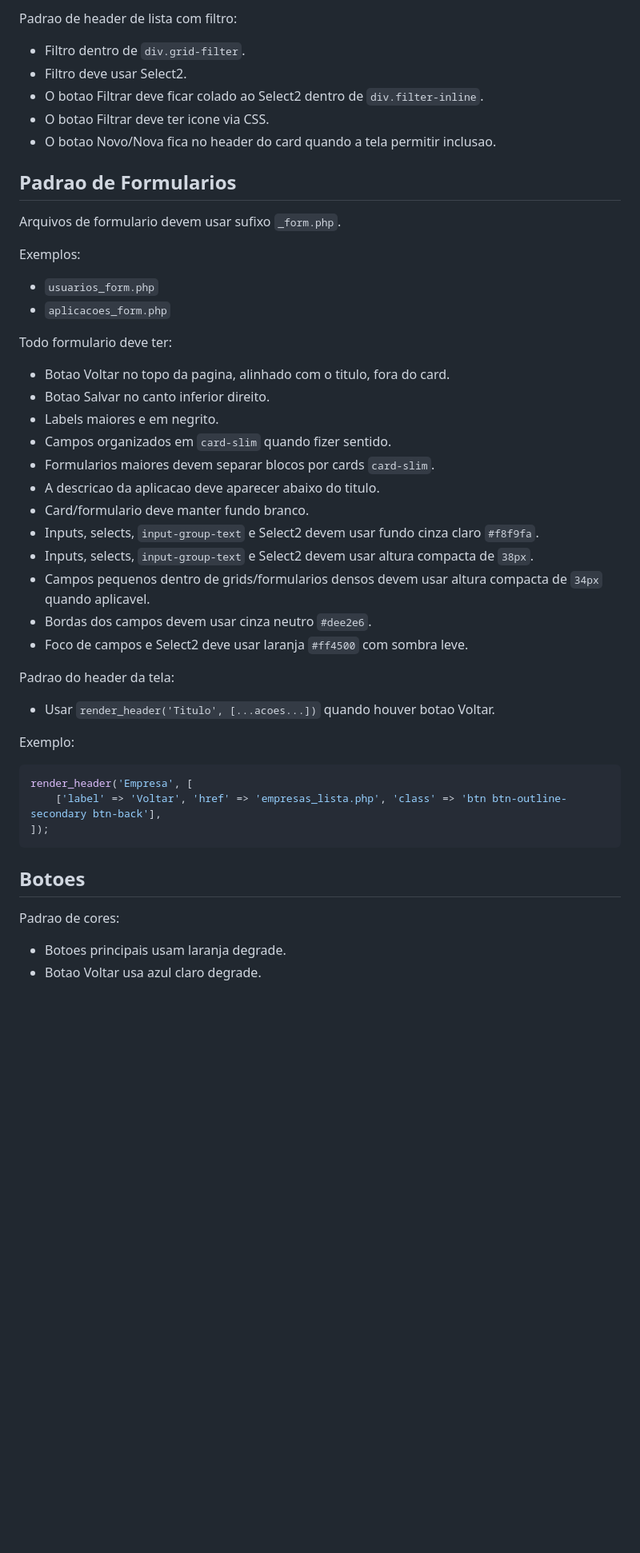
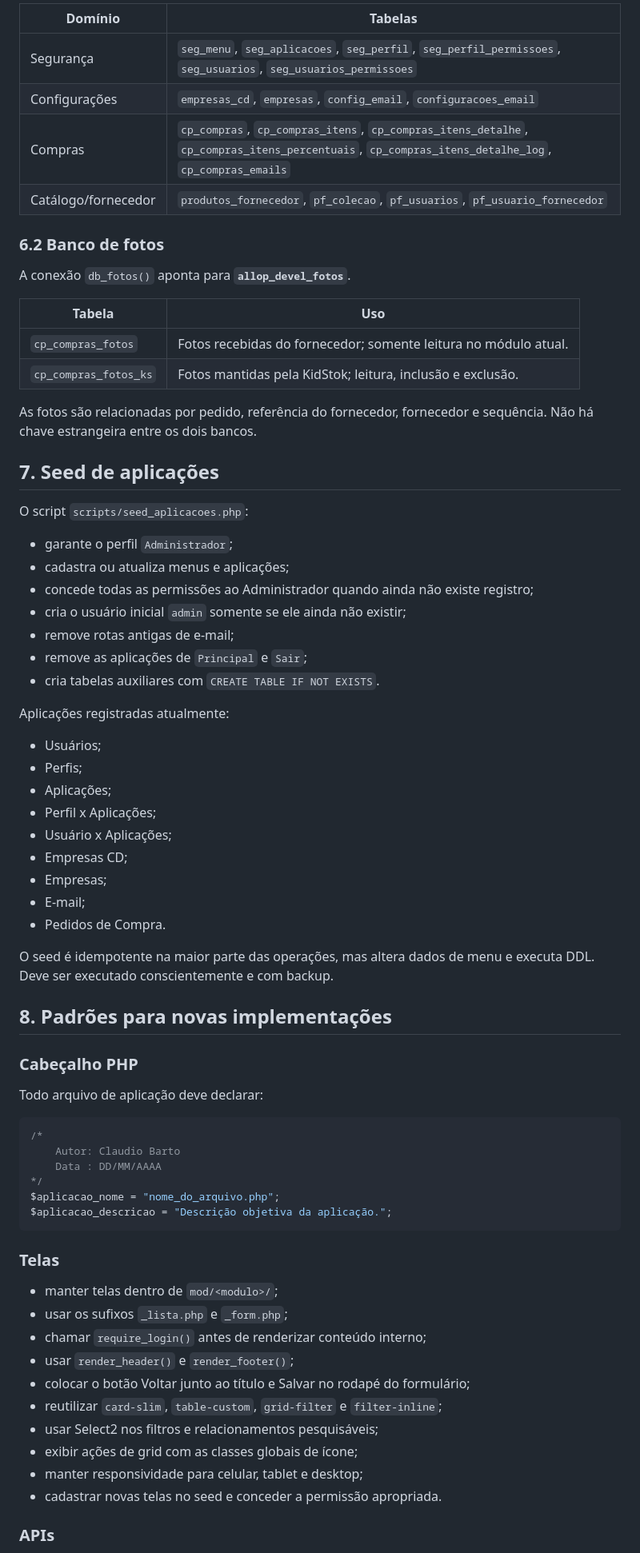
Before and after one commit to e7ti/allop, a Markdown page: docs/plaintext.md, the part around one of its changes. Shown at 80% size. Rendered like a GitHub page; blank space fills up the shorter version.

````diff
--- a/docs/plaintext.md
+++ b/docs/plaintext.md
@@ -307,52 +195,75 @@ Toda lista deve ter:
 
-Padrao de header de lista com filtro:
+| Domínio | Tabelas |
+| --- | --- |
+| Segurança | `seg_menu`, `seg_aplicacoes`, `seg_perfil`, `seg_perfil_permissoes`, `seg_usuarios`, `seg_usuarios_permissoes` |
+| Configurações | `empresas_cd`, `empresas`, `config_email`, `configuracoes_email` |
+| Compras | `cp_compras`, `cp_compras_itens`, `cp_compras_itens_detalhe`, `cp_compras_itens_percentuais`, `cp_compras_itens_detalhe_log`, `cp_compras_emails` |
+| Catálogo/fornecedor | `produtos_fornecedor`, `pf_colecao`, `pf_usuarios`, `pf_usuario_fornecedor` |
 
-- Filtro dentro de `div.grid-filter`.
-- Filtro deve usar Select2.
-- O botao Filtrar deve ficar colado ao Select2 dentro de `div.filter-inline`.
-- O botao Filtrar deve ter icone via CSS.
-- O botao Novo/Nova fica no header do card quando a tela permitir inclusao.
+### 6.2 Banco de fotos
 
-## Padrao de Formularios
+A conexão `db_fotos()` aponta para **`allop_devel_fotos`**.
 
-Arquivos de formulario devem usar sufixo `_form.php`.
+| Tabela | Uso |
+| --- | --- |
+| `cp_compras_fotos` | Fotos recebidas do fornecedor; somente leitura no módulo atual. |
+| `cp_compras_fotos_ks` | Fotos mantidas pela KidStok; leitura, inclusão e exclusão. |
 
-Exemplos:
+As fotos são relacionadas por pedido, referência do fornecedor, fornecedor e sequência. Não há chave estrangeira entre os dois bancos.
 
-- `usuarios_form.php`
-- `aplicacoes_form.php`
+## 7. Seed de aplicações
 
-Todo formulario deve ter:
+O script `scripts/seed_aplicacoes.php`:
 
-- Botao Voltar no topo da pagina, alinhado com o titulo, fora do card.
-- Botao Salvar no canto inferior direito.
-- Labels maiores e em negrito.
-- Campos organizados em `card-slim` quando fizer sentido.
-- Formularios maiores devem separar blocos por cards `card-slim`.
-- A descricao da aplicacao deve aparecer abaixo do titulo.
-- Card/formulario deve manter fundo branco.
-- Inputs, selects, `input-group-text` e Select2 devem usar fundo cinza claro `#f8f9fa`.
-- Inputs, selects, `input-group-text` e Select2 devem usar altura compacta de `38px`.
-- Campos pequenos dentro de grids/formularios densos devem usar altura compacta de `34px` quando aplicavel.
-- Bordas dos campos devem usar cinza neutro `#dee2e6`.
-- Foco de campos e Select2 deve usar laranja `#ff4500` com sombra leve.
+- garante o perfil `Administrador`;
+- cadastra ou atualiza menus e aplicações;
+- concede todas as permissões ao Administrador quando ainda não existe registro;
+- cria o usuário inicial `admin` somente se ele ainda não existir;
+- remove rotas antigas de e-mail;
+- remove as aplicações de `Principal` e `Sair`;
+- cria tabelas auxiliares com `CREATE TABLE IF NOT EXISTS`.
 
-Padrao do header da tela:
+Aplicações registradas atualmente:
 
-- Usar `render_header('Titulo', [...acoes...])` quando houver botao Voltar.
+- Usuários;
+- Perfis;
+- Aplicações;
+- Perfil x Aplicações;
+- Usuário x Aplicações;
+- Empresas CD;
+- Empresas;
+- E-mail;
+- Pedidos de Compra.
 
-Exemplo:
+O seed é idempotente na maior parte das operações, mas altera dados de menu e executa DDL. Deve ser executado conscientemente e com backup.
+
+## 8. Padrões para novas implementações
+
+### Cabeçalho PHP
+
+Todo arquivo de aplicação deve declarar:
 
 ```php
-render_header('Empresa', [
-    ['label' => 'Voltar', 'href' => 'empresas_lista.php', 'class' => 'btn btn-outline-secondary btn-back'],
-]);
+/*
+    Autor: Claudio Barto
+    Data : DD/MM/AAAA
+*/
+$aplicacao_nome = "nome_do_arquivo.php";
+$aplicacao_descricao = "Descrição objetiva da aplicação.";
 ```
 
-## Botoes
+### Telas
 
-Padrao de cores:
+- manter telas dentro de `mod/<modulo>/`;
+- usar os sufixos `_lista.php` e `_form.php`;
+- chamar `require_login()` antes de renderizar conteúdo interno;
+- usar `render_header()` e `render_footer()`;
+- colocar o botão Voltar junto ao título e Salvar no rodapé do formulário;
+- reutilizar `card-slim`, `table-custom`, `grid-filter` e `filter-inline`;
+- usar Select2 nos filtros e relacionamentos pesquisáveis;
+- exibir ações de grid com as classes globais de ícone;
+- manter responsividade para celular, tablet e desktop;
+- cadastrar novas telas no seed e conceder a permissão apropriada.
 
-- Botoes principais usam laranja degrade.
-- Botao Voltar usa azul claro degrade.
+### APIs
 
````
Also changed, not shown: other parts of docs/plaintext.md (+211 -416 lines).
